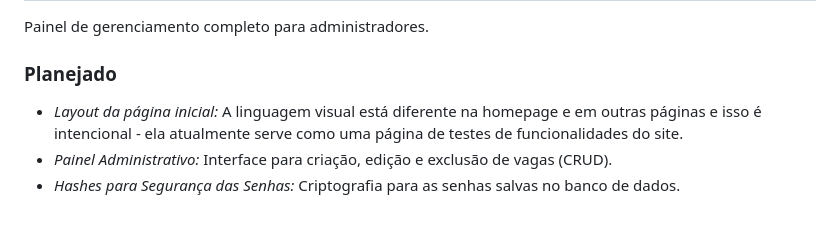
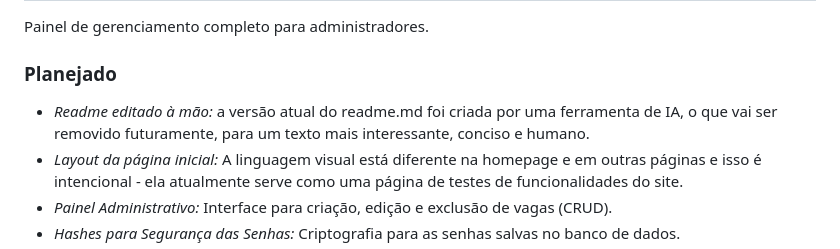
Before and after one commit to nicovalentim/jobsniffer, a Markdown page: readme.md, the part around the change. Rendered like a GitHub page; blank space fills up the shorter version.

```diff
--- a/readme.md
+++ b/readme.md
@@ -143,6 +143,7 @@ Painel de gerenciamento completo para administradores.
 
 ### Planejado
 
+- *Readme editado à mão:* a versão atual do readme.md foi criada por uma ferramenta de IA, o que vai ser removido futuramente, para um texto mais interessante, conciso e humano.
 - *Layout da página inicial:* A linguagem visual está diferente na homepage e em outras páginas e isso é intencional - ela atualmente serve como uma página de testes de funcionalidades do site.
 - *Painel Administrativo:* Interface para criação, edição e exclusão de vagas (CRUD).
 - *Hashes para Segurança das Senhas:* Criptografia para as senhas salvas no banco de dados.
```
